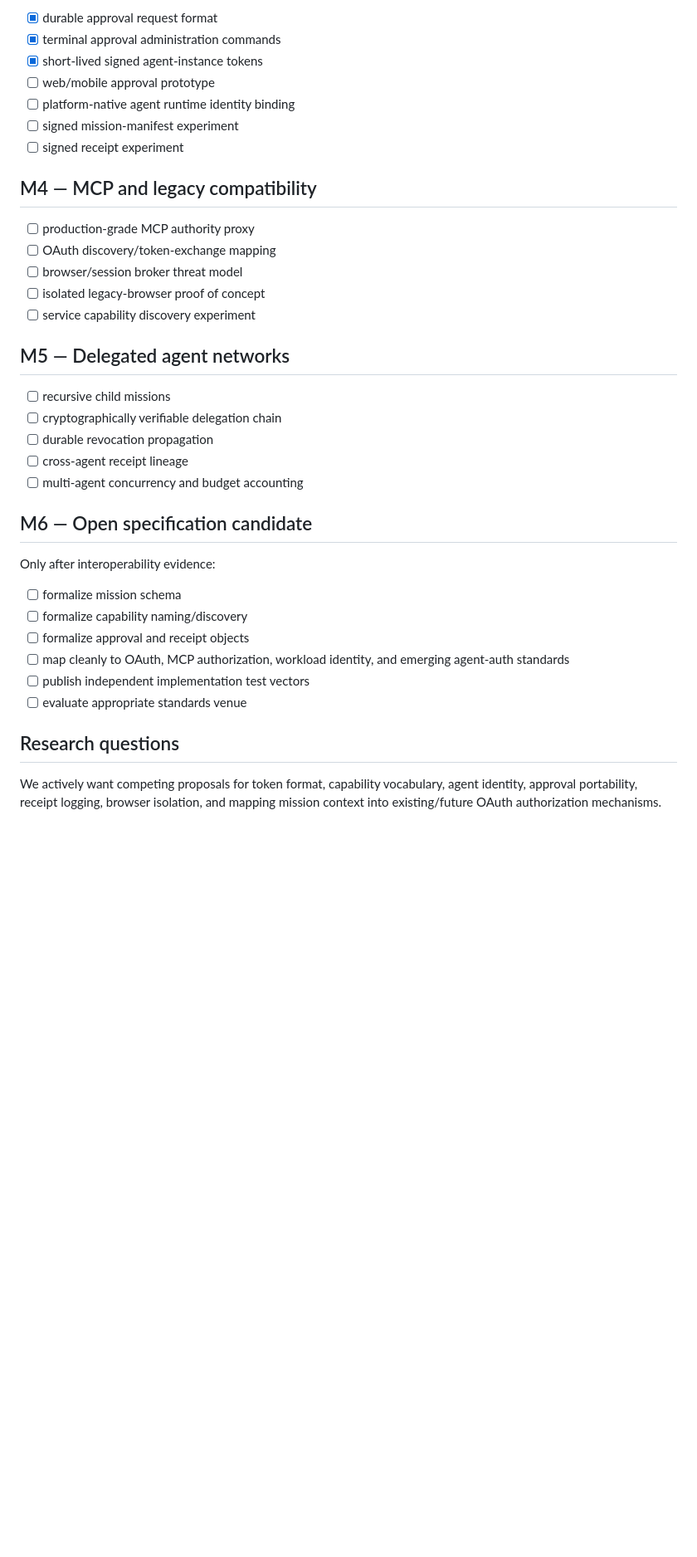
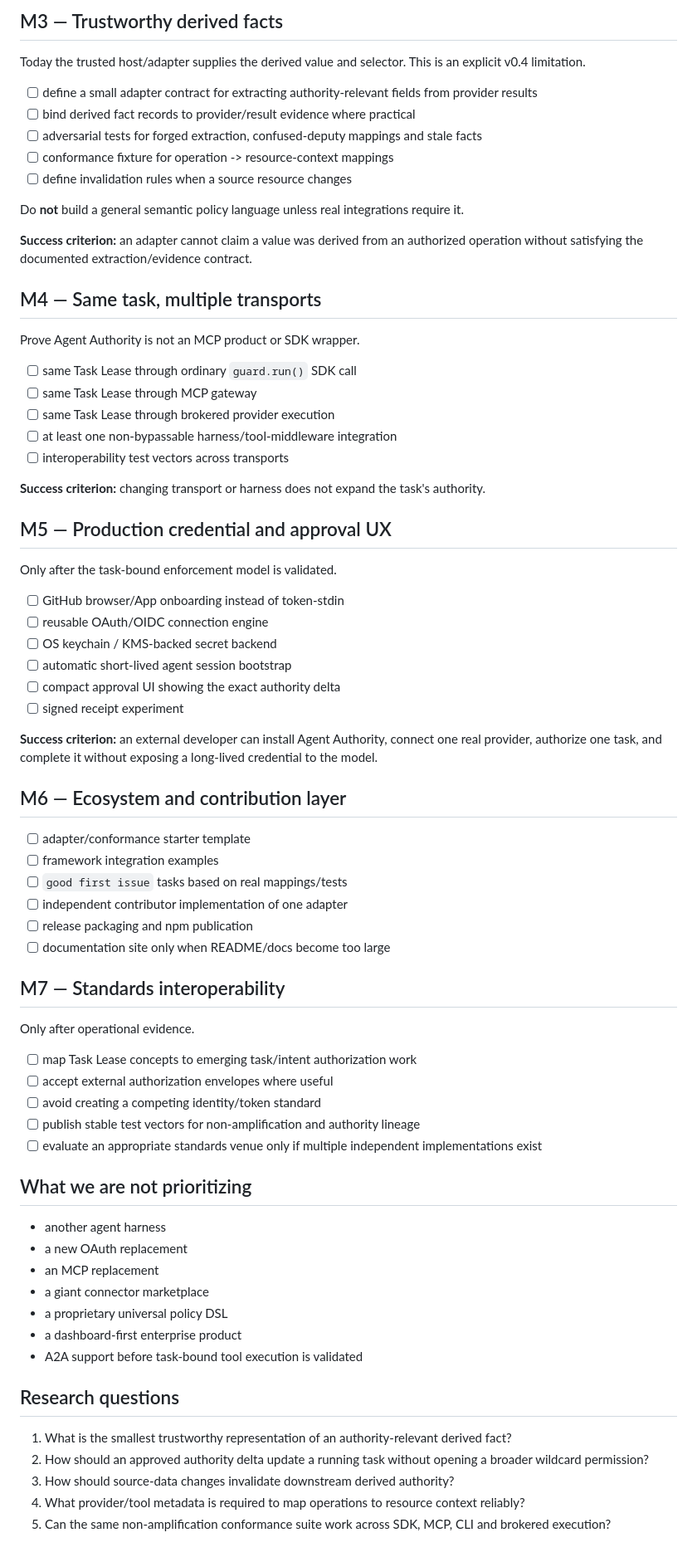
Before and after one commit to Null-Square/agent-authority, a Markdown page: ROADMAP.md, the part around one of its changes. Shown at 83% size. Rendered like a GitHub page; blank space fills up the shorter version.

```diff
--- a/ROADMAP.md
+++ b/ROADMAP.md
@@ -44,39 +74,76 @@ Success criterion: an agent can execute authorized actions without receiving the
 
-- [x] durable approval request format
-- [x] terminal approval administration commands
-- [x] short-lived signed agent-instance tokens
-- [ ] web/mobile approval prototype
-- [ ] platform-native agent runtime identity binding
-- [ ] signed mission-manifest experiment
+## M3 — Trustworthy derived facts
+
+Today the trusted host/adapter supplies the derived value and selector. This is an explicit v0.4 limitation.
+
+- [ ] define a small adapter contract for extracting authority-relevant fields from provider results
+- [ ] bind derived fact records to provider/result evidence where practical
+- [ ] adversarial tests for forged extraction, confused-deputy mappings and stale facts
+- [ ] conformance fixture for operation -> resource-context mappings
+- [ ] define invalidation rules when a source resource changes
+
+Do **not** build a general semantic policy language unless real integrations require it.
+
+**Success criterion:** an adapter cannot claim a value was derived from an authorized operation without satisfying the documented extraction/evidence contract.
+
+## M4 — Same task, multiple transports
+
+Prove Agent Authority is not an MCP product or SDK wrapper.
+
+- [ ] same Task Lease through ordinary `guard.run()` SDK call
+- [ ] same Task Lease through MCP gateway
+- [ ] same Task Lease through brokered provider execution
+- [ ] at least one non-bypassable harness/tool-middleware integration
+- [ ] interoperability test vectors across transports
+
+**Success criterion:** changing transport or harness does not expand the task's authority.
+
+## M5 — Production credential and approval UX
+
+Only after the task-bound enforcement model is validated.
+
+- [ ] GitHub browser/App onboarding instead of token-stdin
+- [ ] reusable OAuth/OIDC connection engine
+- [ ] OS keychain / KMS-backed secret backend
+- [ ] automatic short-lived agent session bootstrap
+- [ ] compact approval UI showing the exact authority delta
 - [ ] signed receipt experiment
 
-## M4 — MCP and legacy compatibility
+**Success criterion:** an external developer can install Agent Authority, connect one real provider, authorize one task, and complete it without exposing a long-lived credential to the model.
 
-- [ ] production-grade MCP authority proxy
-- [ ] OAuth discovery/token-exchange mapping
-- [ ] browser/session broker threat model
-- [ ] isolated legacy-browser proof of concept
-- [ ] service capability discovery experiment
+## M6 — Ecosystem and contribution layer
 
-## M5 — Delegated agent networks
+- [ ] adapter/conformance starter template
+- [ ] framework integration examples
+- [ ] `good first issue` tasks based on real mappings/tests
+- [ ] independent contributor implementation of one adapter
+- [ ] release packaging and npm publication
+- [ ] documentation site only when README/docs become too large
 
-- [ ] recursive child missions
-- [ ] cryptographically verifiable delegation chain
-- [ ] durable revocation propagation
-- [ ] cross-agent receipt lineage
-- [ ] multi-agent concurrency and budget accounting
+## M7 — Standards interoperability
 
-## M6 — Open specification candidate
+Only after operational evidence.
 
-Only after interoperability evidence:
+- [ ] map Task Lease concepts to emerging task/intent authorization work
+- [ ] accept external authorization envelopes where useful
+- [ ] avoid creating a competing identity/token standard
+- [ ] publish stable test vectors for non-amplification and authority lineage
+- [ ] evaluate an appropriate standards venue only if multiple independent implementations exist
 
-- [ ] formalize mission schema
-- [ ] formalize capability naming/discovery
-- [ ] formalize approval and receipt objects
-- [ ] map cleanly to OAuth, MCP authorization, workload identity, and emerging agent-auth standards
-- [ ] publish independent implementation test vectors
-- [ ] evaluate appropriate standards venue
+## What we are not prioritizing
+
+- another agent harness
+- a new OAuth replacement
+- an MCP replacement
+- a giant connector marketplace
+- a proprietary universal policy DSL
+- a dashboard-first enterprise product
+- A2A support before task-bound tool execution is validated
 
 ## Research questions
 
-We actively want competing proposals for token format, capability vocabulary, agent identity, approval portability, receipt logging, browser isolation, and mapping mission context into existing/future OAuth authorization mechanisms.
+1. What is the smallest trustworthy representation of an authority-relevant derived fact?
+2. How should an approved authority delta update a running task without opening a broader wildcard permission?
+3. How should source-data changes invalidate downstream derived authority?
+4. What provider/tool metadata is required to map operations to resource context reliably?
+5. Can the same non-amplification conformance suite work across SDK, MCP, CLI and brokered execution?
```
Also changed, not shown: other parts of ROADMAP.md (+61 -31 lines).
